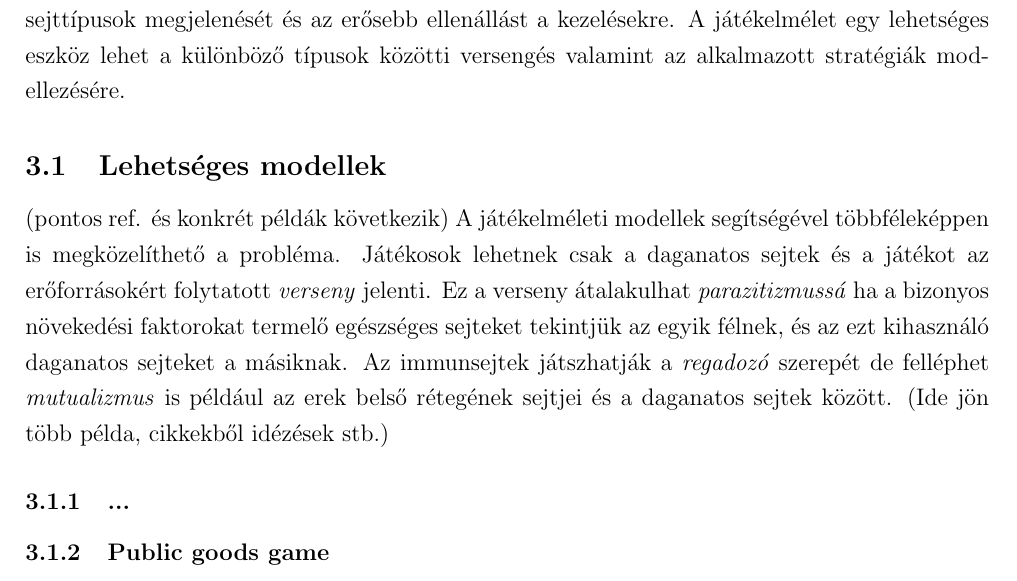
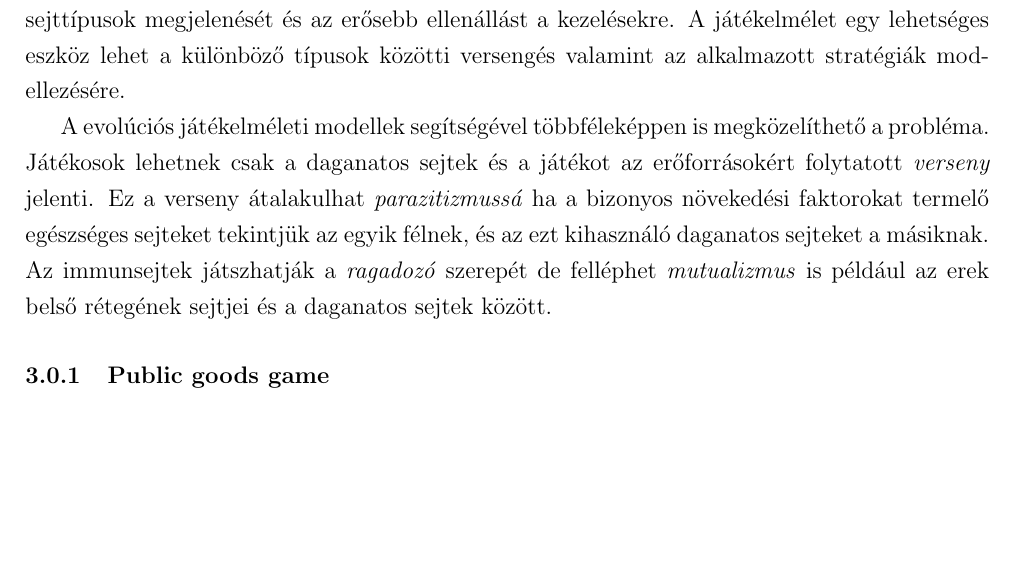
Before and after one commit to kisnandor2/egtib-ubbse2016, a LaTeX paper (dolgozat/Evolucios_jatekok_alkalmazasa.tex, which reads dolgozat/ev_jatekok_daganat.tex): part of page 7 of 14, cut so that both start at the same text, the shorter picture padded with empty space. Compiled offline with pdfLaTeX.

Commit message:
daganatos sejtek bevezeto

```diff
--- a/dolgozat/ev_jatekok_daganat.tex
+++ b/dolgozat/ev_jatekok_daganat.tex
@@ -1,11 +1,8 @@
 \section{Daganatos sejtek modellezése}
 A rosszindulatú daganatok sokszoros mutáció következtében létrejött szabályozatlan, elburjánzó sejttömörülések, amelyek az egészséges szövetbe betörve versenyeznek az erőforrásokért. Egy daganaton belül többféle daganatos sejt is megtalálható, mindegyik különböző módon hatva a környezetében található sejtekre. Ez a heterogenitás segíti a burjánzást, az egyre agresszívabb sejttípusok megjelenését és az erősebb ellenállást a kezelésekre. A játékelmélet egy lehetséges eszköz lehet a különböző típusok közötti versengés valamint az alkalmazott stratégiák modellezésére.
 
-\subsection{Lehetséges modellek}
-(pontos ref. és konkrét példák következik)
-A játékelméleti modellek segítségével többféleképpen is megközelíthető a probléma. Játékosok lehetnek csak a daganatos sejtek és a játékot az erőforrásokért folytatott \textit{verseny} jelenti. Ez a verseny átalakulhat \textit{parazitizmussá} ha a bizonyos növekedési faktorokat termelő egészséges sejteket tekintjük az egyik félnek, és az ezt kihasználó daganatos sejteket a másiknak. Az immunsejtek játszhatják a \textit{regadozó} szerepét de felléphet \textit{mutualizmus} is például az erek belső rétegének sejtjei és a daganatos sejtek között.
-(Ide jön több példa, cikkekből idézések stb.)
-\subsubsection{...}
+A evolúciós játékelméleti modellek segítségével többféleképpen is megközelíthető a probléma. Játékosok lehetnek csak a daganatos sejtek és a játékot az erőforrásokért folytatott \textit{verseny} jelenti. Ez a verseny átalakulhat \textit{parazitizmussá} ha a bizonyos növekedési faktorokat termelő egészséges sejteket tekintjük az egyik félnek, és az ezt kihasználó daganatos sejteket a másiknak. Az immunsejtek játszhatják a \textit{ragadozó} szerepét de felléphet \textit{mutualizmus} is például az erek belső rétegének sejtjei és a daganatos sejtek között.
+
 \subsubsection{Public goods game}
 A daganatos sejtek több jellegzetességének kialakulásában fontos szerepet játszanak az általuk termelt növekedési faktorok és jelzőmolekulák. Ezek segítenek többek között abban, hogy a rákos sejtek a saját növekedésüket ösztönözzék, hogy képesek legyenek kijátszani a szervezet védekezési rendszerét és hogy szétterjedjenek távoli szövetekbe (metasztázis). Mivel ezek az anyagok kikerülnek a sejtek közötti térbe, nem csak az őket termelő sejtekre vannak hatással, hanem az ezeket körülvevőkre is. Így a növekedési faktor felfogható mint egy "közös jó" (\textit{public good}). A evolúciós játékelmélet megfelelő keretet biztosít, mivel nem feltételez racionális viselkedést és egy stratégia sikerességét megadja a populáción belüli gyakorisága. \cite{archetti2016cooperation}
 
```
